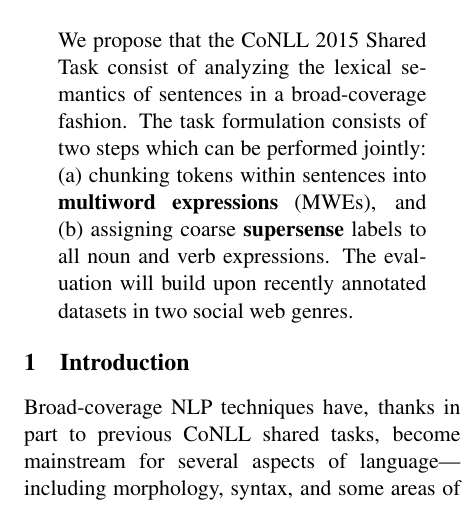
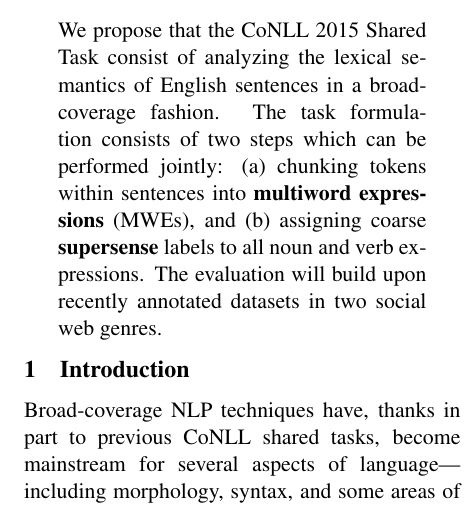
Before and after one commit to nschneid/mwesst-task, a LaTeX paper (proposal/proposal.tex): part of one column of page 1 of 7, cut so that both start at the same text. Compiled offline with pdfLaTeX.

Commit message:
+English in abstract

```diff
--- a/proposal/proposal.tex
+++ b/proposal/proposal.tex
@@ -328,7 +328,7 @@
 
 \begin{abstract}
 We propose that the CoNLL~2015 Shared Task
-consist of analyzing the lexical semantics of sentences
+consist of analyzing the lexical semantics of English sentences
 in a broad-coverage fashion.
 The task formulation consists of two steps which can be performed jointly:
 (a)~chunking tokens within sentences into \textbf{multiword expressions} (MWEs), and
```
